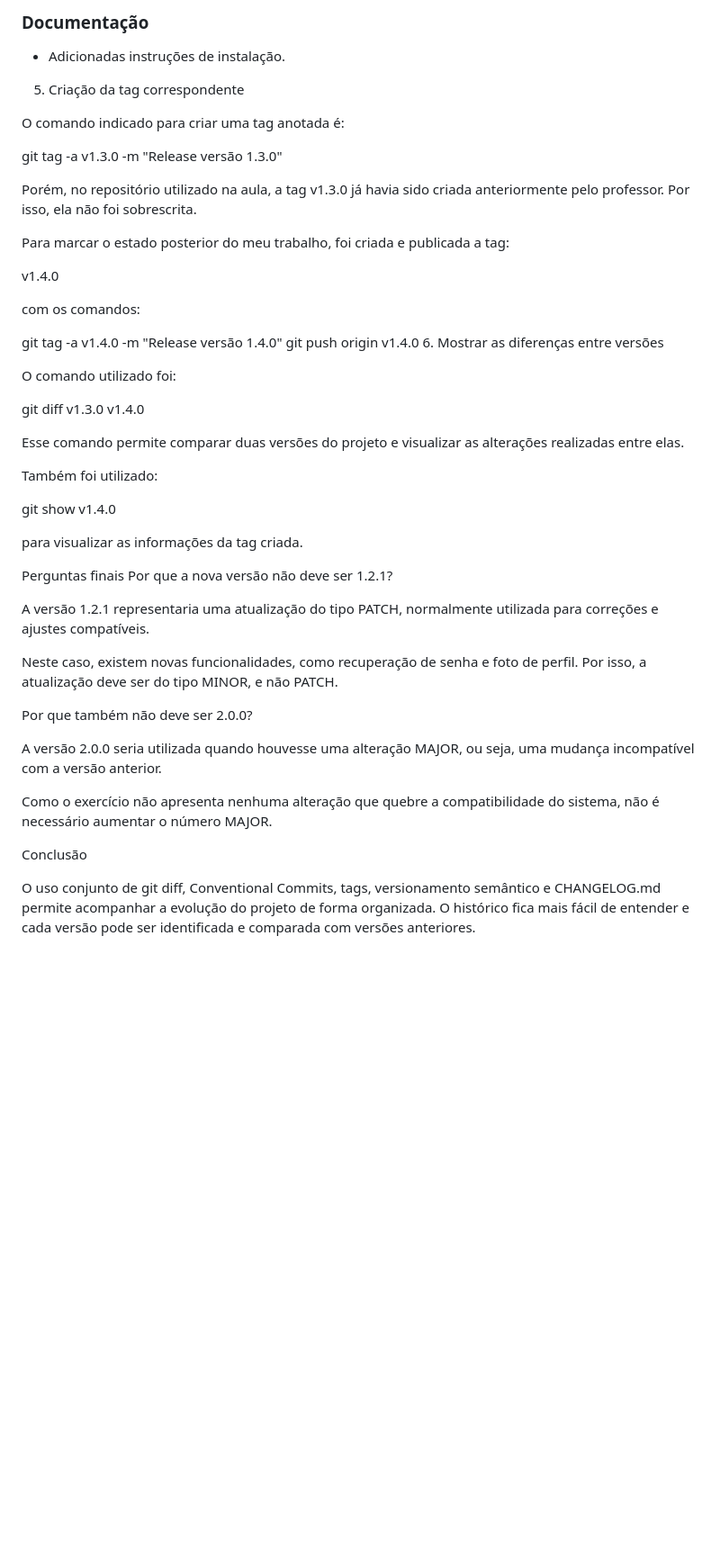
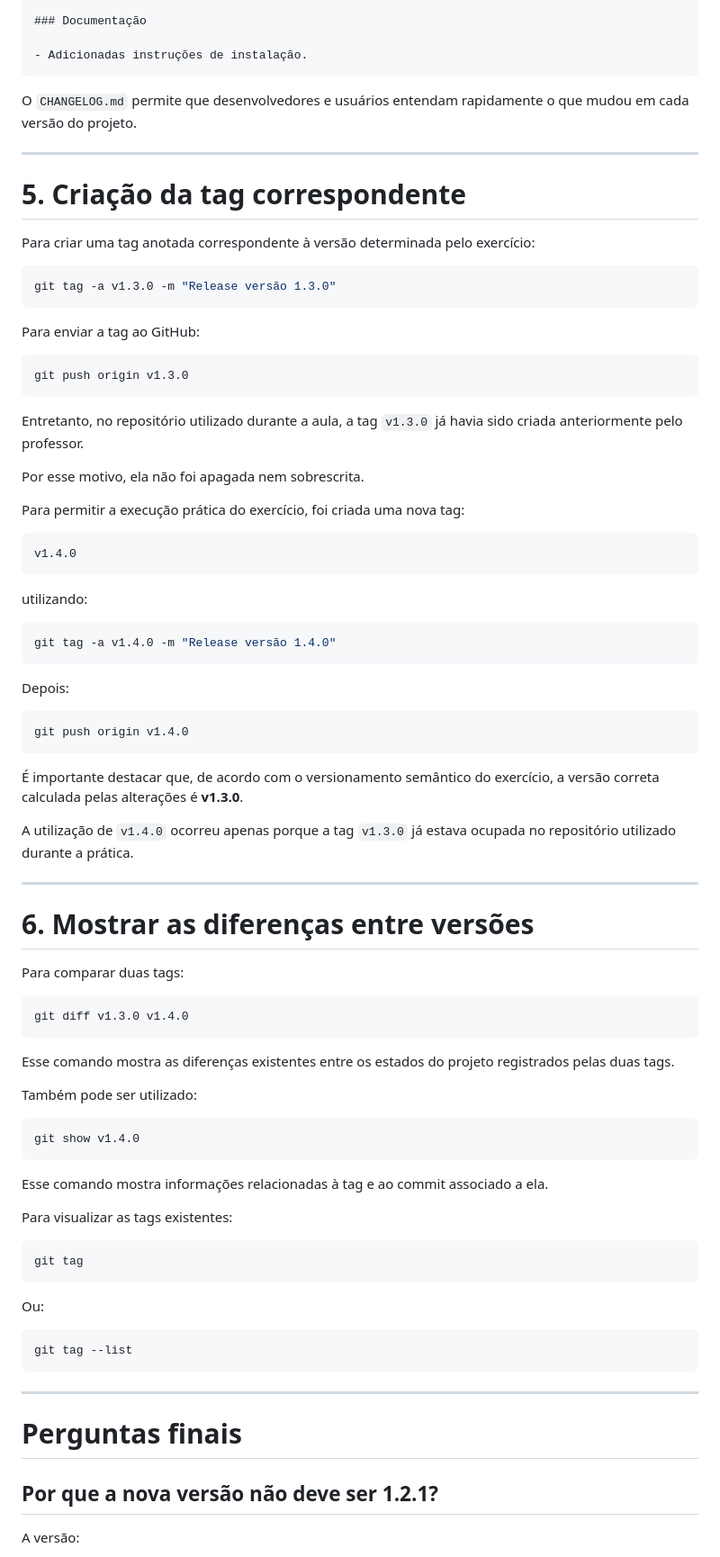
Before and after one commit to profdodo/aula-git-versionamento3ds, a Markdown page: README.md, the part around one of its changes. Shown at 90% size. Drawn GitHub-style; blank space fills up the shorter version.

Commit message:
NOTA 9
Updated README to improve formatting and clarity, added sections, and revised content for better organization.

````diff
--- a/README.md
+++ b/README.md
@@ -104,50 +274,89 @@ O CHANGELOG.md deve registrar as alterações da nova versão da seguinte forma:
 ### Documentação
 
 - Adicionadas instruções de instalação.
-5. Criação da tag correspondente
+```
 
-O comando indicado para criar uma tag anotada é:
+O `CHANGELOG.md` permite que desenvolvedores e usuários entendam rapidamente o que mudou em cada versão do projeto.
 
+---
+
+# 5. Criação da tag correspondente
+
+Para criar uma tag anotada correspondente à versão determinada pelo exercício:
+
+```bash
 git tag -a v1.3.0 -m "Release versão 1.3.0"
+```
 
-Porém, no repositório utilizado na aula, a tag v1.3.0 já havia sido criada anteriormente pelo professor. Por isso, ela não foi sobrescrita.
+Para enviar a tag ao GitHub:
 
-Para marcar o estado posterior do meu trabalho, foi criada e publicada a tag:
+```bash
+git push origin v1.3.0
+```
 
+Entretanto, no repositório utilizado durante a aula, a tag `v1.3.0` já havia sido criada anteriormente pelo professor.
+
+Por esse motivo, ela não foi apagada nem sobrescrita.
+
+Para permitir a execução prática do exercício, foi criada uma nova tag:
+
+```text
 v1.4.0
+```
 
-com os comandos:
+utilizando:
 
+```bash
 git tag -a v1.4.0 -m "Release versão 1.4.0"
+```
+
+Depois:
+
+```bash
 git push origin v1.4.0
-6. Mostrar as diferenças entre versões
+```
 
-O comando utilizado foi:
+É importante destacar que, de acordo com o versionamento semântico do exercício, a versão correta calculada pelas alterações é **v1.3.0**.
 
+A utilização de `v1.4.0` ocorreu apenas porque a tag `v1.3.0` já estava ocupada no repositório utilizado durante a prática.
+
+---
+
+# 6. Mostrar as diferenças entre versões
+
+Para comparar duas tags:
+
+```bash
 git diff v1.3.0 v1.4.0
+```
 
-Esse comando permite comparar duas versões do projeto e visualizar as alterações realizadas entre elas.
+Esse comando mostra as diferenças existentes entre os estados do projeto registrados pelas duas tags.
 
-Também foi utilizado:
+Também pode ser utilizado:
 
+```bash
 git show v1.4.0
+```
 
-para visualizar as informações da tag criada.
+Esse comando mostra informações relacionadas à tag e ao commit associado a ela.
 
-Perguntas finais
-Por que a nova versão não deve ser 1.2.1?
+Para visualizar as tags existentes:
 
-A versão 1.2.1 representaria uma atualização do tipo PATCH, normalmente utilizada para correções e ajustes compatíveis.
+```bash
+git tag
+```
 
-Neste caso, existem novas funcionalidades, como recuperação de senha e foto de perfil. Por isso, a atualização deve ser do tipo MINOR, e não PATCH.
+Ou:
 
-Por que também não deve ser 2.0.0?
+```bash
+git tag --list
+```
 
-A versão 2.0.0 seria utilizada quando houvesse uma alteração MAJOR, ou seja, uma mudança incompatível com a versão anterior.
+---
 
-Como o exercício não apresenta nenhuma alteração que quebre a compatibilidade do sistema, não é necessário aumentar o número MAJOR.
+# Perguntas finais
 
-Conclusão
+## Por que a nova versão não deve ser 1.2.1?
 
-O uso conjunto de git diff, Conventional Commits, tags, versionamento semântico e CHANGELOG.md permite acompanhar a evolução do projeto de forma organizada. O histórico fica mais fácil de entender e cada versão pode ser identificada e comparada com versões anteriores.
+A versão:
 
````
Also changed, not shown: other parts of README.md (+298 -49 lines).
